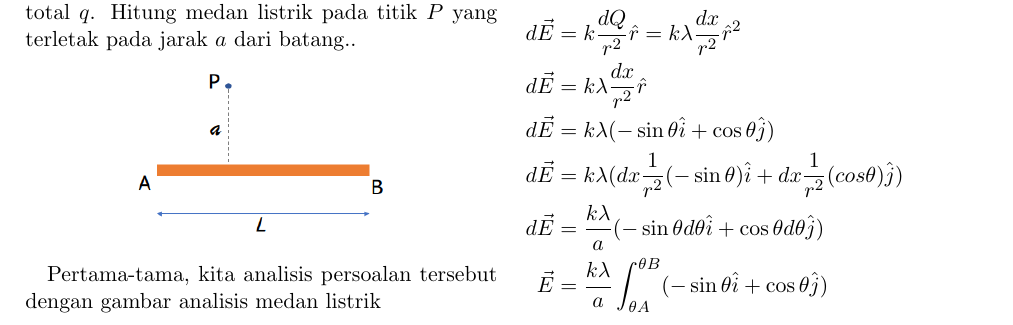
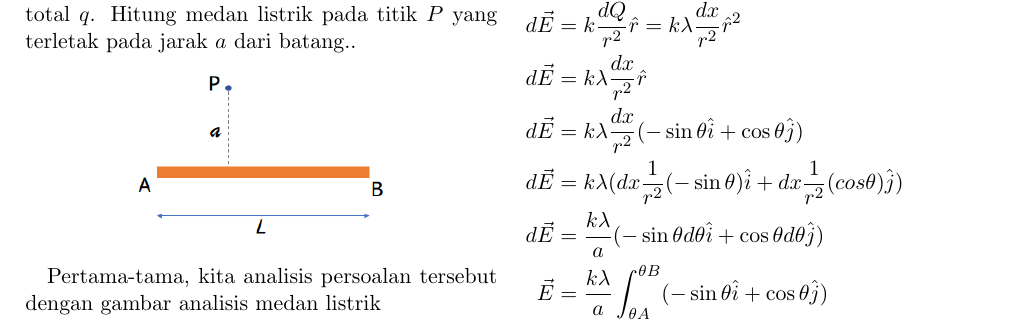
Before and after one commit to jhagas/materi-fisika2, a LaTeX document (BAB 1 - Hukum Coulomb dan Medan Listrik/3 Medan Listik Oleh Muatan terdistribusi Kontinu/Source (LaTeX)/medan_listrik_kontinu.tex): part of page 3 of 5, cut so that both start at the same text. Compiled offline with pdfLaTeX.

Commit message:
Fix typo

```diff
--- a/BAB 1 - Hukum Coulomb dan Medan Listrik/3 Medan Listik Oleh Muatan terdistribusi Kontinu/Source (LaTeX)/medan_listrik_kontinu.tex
+++ b/BAB 1 - Hukum Coulomb dan Medan Listrik/3 Medan Listik Oleh Muatan terdistribusi Kontinu/Source (LaTeX)/medan_listrik_kontinu.tex
@@ -146,7 +146,7 @@
     \begin{align*}
         d \vec E &= k \frac{dQ}{r^2} \hat r= k \lambda \frac{dx}{r^2} \hat r^2\\
         d \vec E &= k \lambda \frac{dx}{r^2} \hat r\\
-        d \vec E &= k \lambda  (-\sin \theta \hat i + \cos \theta \hat j)\\
+        d \vec E &= k \lambda \frac{dx}{r^2} (-\sin \theta \hat i + \cos \theta \hat j)\\
         d \vec E &= k \lambda  (dx \frac1{r^2} (-\sin \theta)\hat i + dx \frac1{r^2}(cos \theta) \hat j)\\
         d \vec E &= \frac{k \lambda}a (-\sin \theta d\theta \hat i +\cos \theta d\theta \hat j)\\
         \vec E &= \frac{k \lambda}a \int_{\theta A}^{\theta B} (-\sin \theta \hat i + \cos \theta \hat j)\\
```
Also changed, not shown: BAB 1 - Hukum Coulomb dan Medan Listrik/3 Medan Listik Oleh Muatan terdistribusi Kontinu/medan_listrik_kontinu.pdf.
